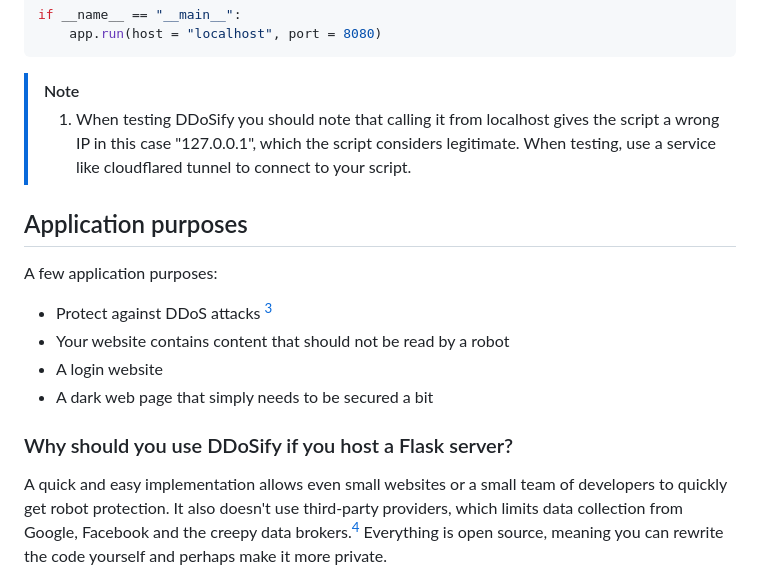
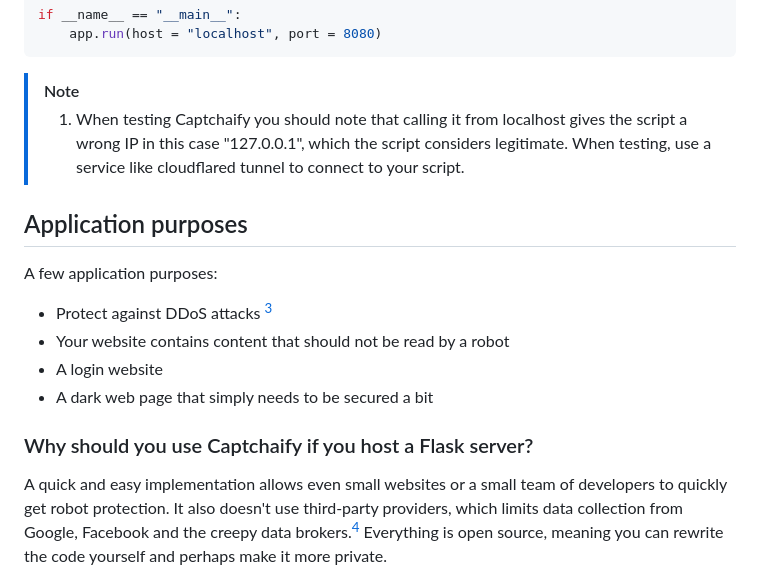
Before and after one commit to tn3w/flask_Captchaify, a Markdown page: README.md, the part around the change. Rendered like a GitHub page.

````diff
--- a/README.md
+++ b/README.md
@@ -28,7 +28,7 @@ if __name__ == "__main__":
 ```
 
 > [!NOTE]
-> 1. When testing DDoSify you should note that calling it from localhost gives the script a wrong IP in this case "127.0.0.1", which the script considers legitimate. When testing, use a service like cloudflared tunnel to connect to your script.
+> 1. When testing Captchaify you should note that calling it from localhost gives the script a wrong IP in this case "127.0.0.1", which the script considers legitimate. When testing, use a service like cloudflared tunnel to connect to your script.
 
 
 ## Application purposes
@@ -38,7 +38,7 @@ A few application purposes:
   - A login website
   - A dark web page that simply needs to be secured a bit
 
-### Why should you use DDoSify if you host a Flask server?
+### Why should you use Captchaify if you host a Flask server?
 A quick and easy implementation allows even small websites or a small team of developers to quickly get robot protection. It also doesn't use third-party providers, which limits data collection from Google, Facebook and the creepy data brokers.[^4] Everything is open source, meaning you can rewrite the code yourself and perhaps make it more private.
 
 # Instructions
````
